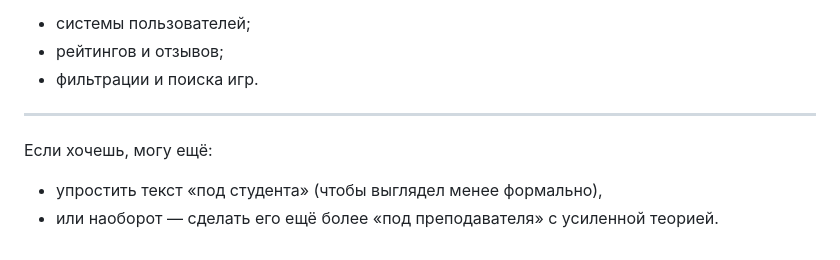
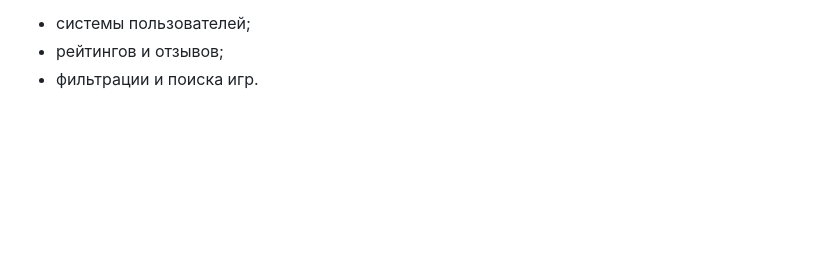
Before and after one commit to SemionPetrov/uch_isled_pract, a Markdown page: лаб. 1/report.md, the part around the change. GitHub-like rendering; blank space fills up the shorter version.

```diff
--- a/лаб. 1/report.md
+++ b/лаб. 1/report.md
@@ -96,10 +96,3 @@
 * системы пользователей;
 * рейтингов и отзывов;
 * фильтрации и поиска игр.
-
----
-
-Если хочешь, могу ещё:
-
-* упростить текст «под студента» (чтобы выглядел менее формально),
-* или наоборот — сделать его ещё более «под преподавателя» с усиленной теорией.
```
